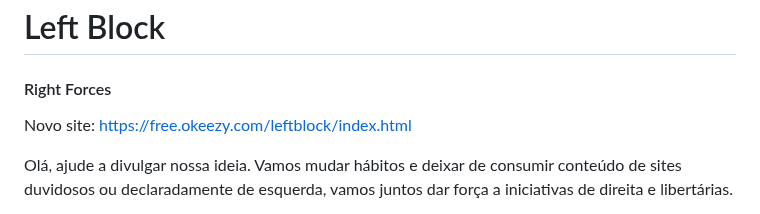
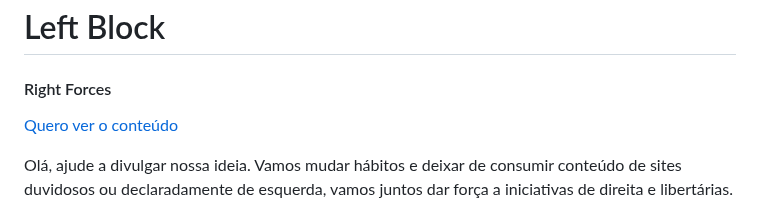
Before and after one commit to RightForces/LeftBlock, a Markdown page: readme.md, the part around the change. GitHub-like rendering.

```diff
--- a/readme.md
+++ b/readme.md
@@ -1,6 +1,6 @@
 # Left Block
 #### Right Forces
-Novo site: https://free.okeezy.com/leftblock/index.html
+[Quero ver o conteúdo](https://rightforces.github.io/LeftBlock/www)
 
 Olá, ajude a divulgar nossa ideia. Vamos mudar hábitos e deixar de consumir conteúdo de sites duvidosos ou declaradamente de esquerda, vamos juntos dar força a iniciativas de direita e libertárias.
 
```
